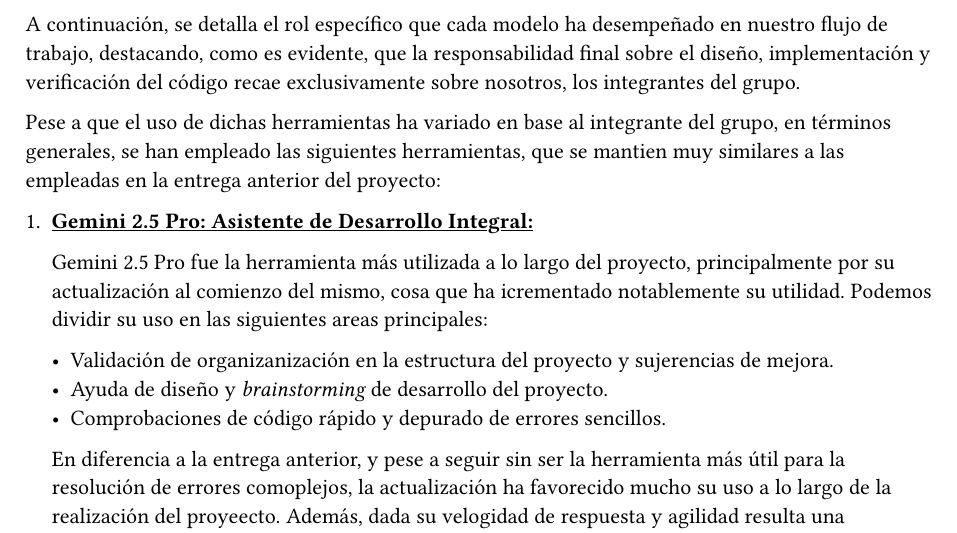
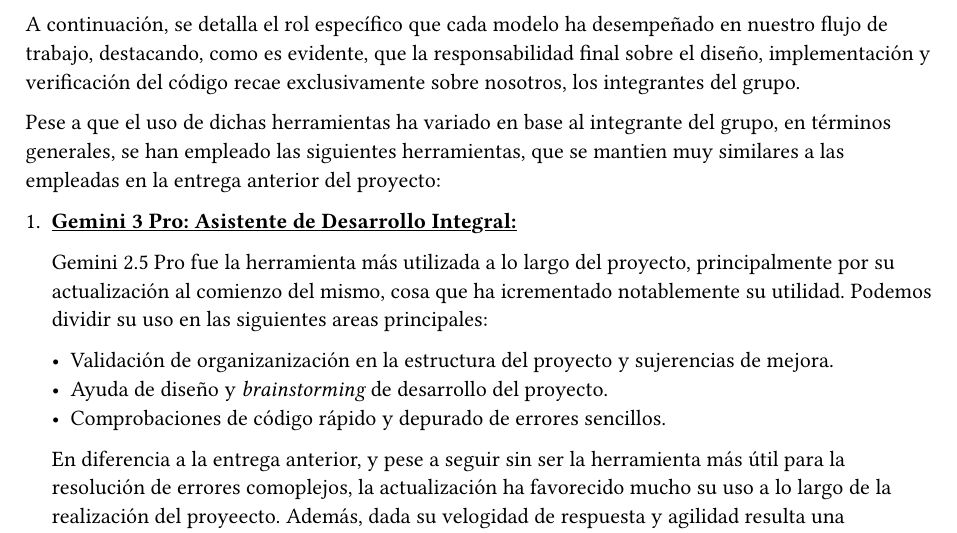
Before and after one commit to Toriomg/ray-tracing-renderer, a Typst document (memoria/content/ia.typ): part of the page, cut so that both start at the same text. Compiled offline with Typst 0.15.

Commit message:
Correccion version Gemini

```diff
--- a/memoria/content/ia.typ
+++ b/memoria/content/ia.typ
@@ -15,7 +15,7 @@
   start: 1,
   tight: false,
 )[
-  #underline[*Gemini 2.5 Pro: Asistente de Desarrollo Integral:*]
+  #underline[*Gemini 3 Pro: Asistente de Desarrollo Integral:*]
 
   Gemini 2.5 Pro fue la herramienta más utilizada a lo largo del proyecto, principalmente por su actualización al comienzo del mismo,
   cosa que ha icrementado notablemente su utilidad. Podemos dividir su uso en las siguientes areas principales:
```
